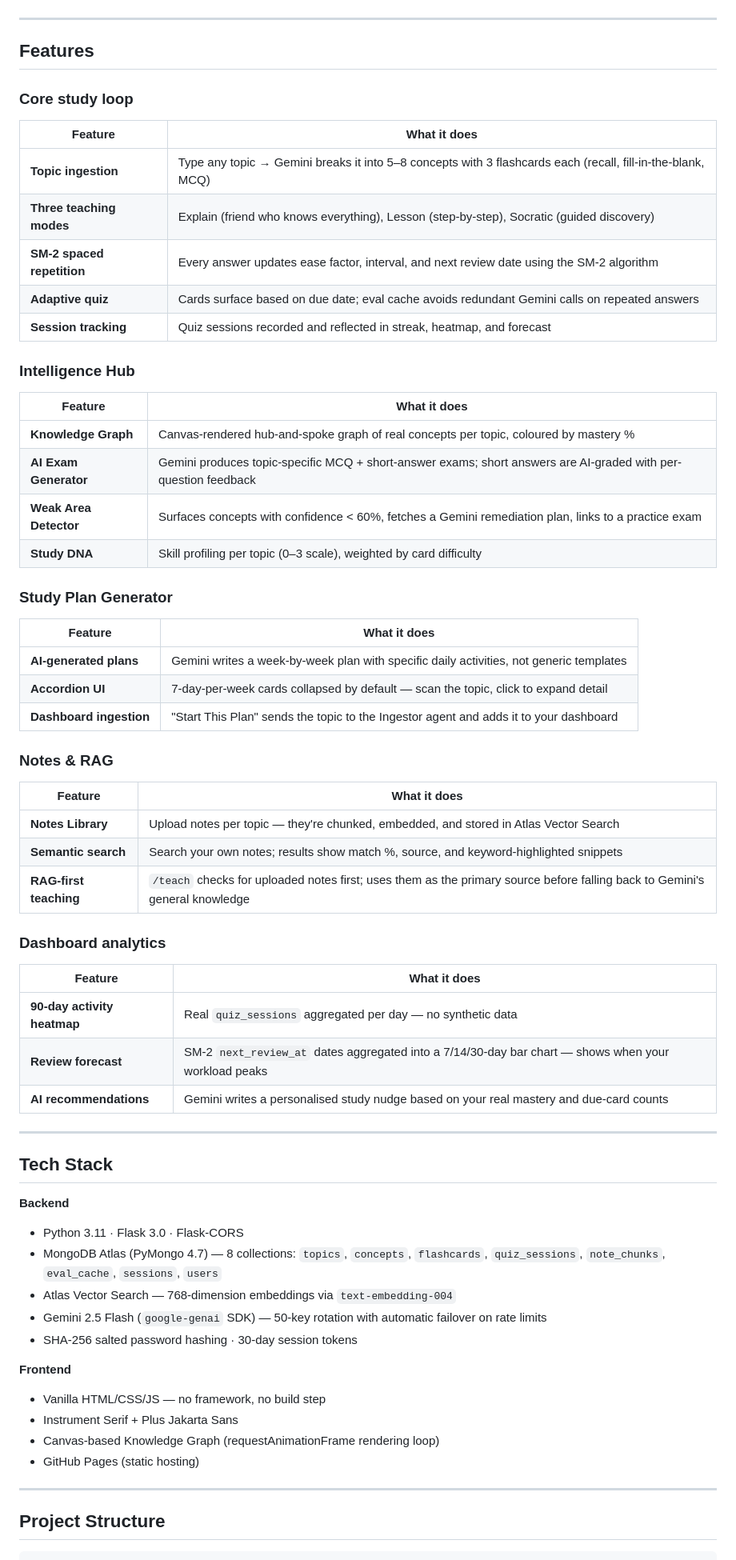
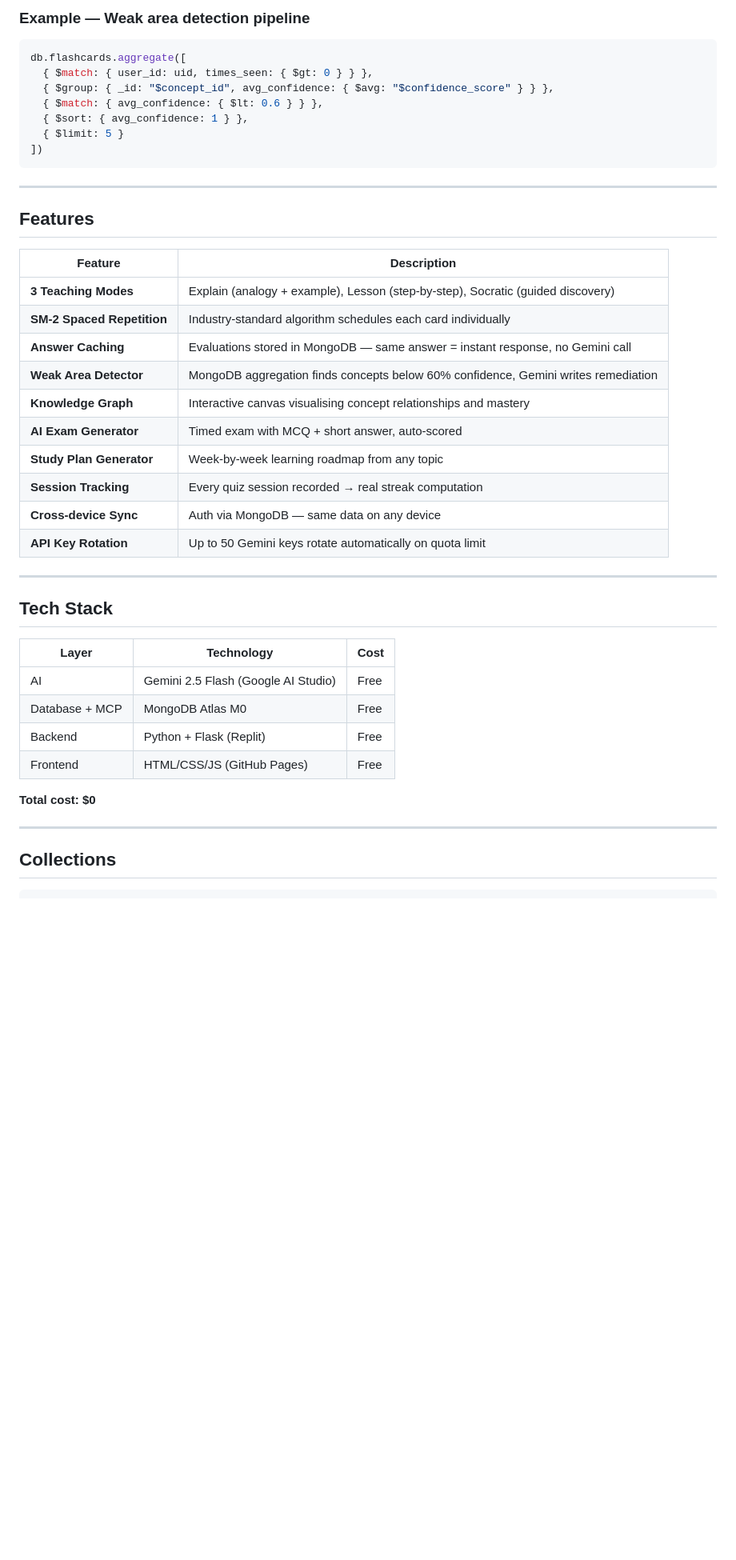
Before and after one commit to anshumanbahekar/studymind-agent, a Markdown page: README.md, the part around one of its changes. Shown at 80% size. GitHub-like rendering; blank space fills up the shorter version.

````diff
--- a/README.md
+++ b/README.md
@@ -56,66 +93,47 @@ graph TD
+### Example — Weak area detection pipeline
+
+```js
+db.flashcards.aggregate([
+  { $match: { user_id: uid, times_seen: { $gt: 0 } } },
+  { $group: { _id: "$concept_id", avg_confidence: { $avg: "$confidence_score" } } },
+  { $match: { avg_confidence: { $lt: 0.6 } } },
+  { $sort: { avg_confidence: 1 } },
+  { $limit: 5 }
+])
 ```
 
 ---
 
 ## Features
 
-### Core study loop
-| Feature | What it does |
+| Feature | Description |
 |---|---|
-| **Topic ingestion** | Type any topic → Gemini breaks it into 5–8 concepts with 3 flashcards each (recall, fill-in-the-blank, MCQ) |
-| **Three teaching modes** | Explain (friend who knows everything), Lesson (step-by-step), Socratic (guided discovery) |
-| **SM-2 spaced repetition** | Every answer updates ease factor, interval, and next review date using the SM-2 algorithm |
-| **Adaptive quiz** | Cards surface based on due date; eval cache avoids redundant Gemini calls on repeated answers |
-| **Session tracking** | Quiz sessions recorded and reflected in streak, heatmap, and forecast |
-
-### Intelligence Hub
-| Feature | What it does |
-|---|---|
-| **Knowledge Graph** | Canvas-rendered hub-and-spoke graph of real concepts per topic, coloured by mastery % |
-| **AI Exam Generator** | Gemini produces topic-specific MCQ + short-answer exams; short answers are AI-graded with per-question feedback |
-| **Weak Area Detector** | Surfaces concepts with confidence < 60%, fetches a Gemini remediation plan, links to a practice exam |
-| **Study DNA** | Skill profiling per topic (0–3 scale), weighted by card difficulty |
-
-### Study Plan Generator
-| Feature | What it does |
-|---|---|
-| **AI-generated plans** | Gemini writes a week-by-week plan with specific daily activities, not generic templates |
-| **Accordion UI** | 7-day-per-week cards collapsed by default — scan the topic, click to expand detail |
-| **Dashboard ingestion** | "Start This Plan" sends the topic to the Ingestor agent and adds it to your dashboard |
-
-### Notes & RAG
-| Feature | What it does |
-|---|---|
-| **Notes Library** | Upload notes per topic — they're chunked, embedded, and stored in Atlas Vector Search |
-| **Semantic search** | Search your own notes; results show match %, source, and keyword-highlighted snippets |
-| **RAG-first teaching** | `/teach` checks for uploaded notes first; uses them as the primary source before falling back to Gemini's general knowledge |
-
-### Dashboard analytics
-| Feature | What it does |
-|---|---|
-| **90-day activity heatmap** | Real `quiz_sessions` aggregated per day — no synthetic data |
-| **Review forecast** | SM-2 `next_review_at` dates aggregated into a 7/14/30-day bar chart — shows when your workload peaks |
-| **AI recommendations** | Gemini writes a personalised study nudge based on your real mastery and due-card counts |
+| **3 Teaching Modes** | Explain (analogy + example), Lesson (step-by-step), Socratic (guided discovery) |
+| **SM-2 Spaced Repetition** | Industry-standard algorithm schedules each card individually |
+| **Answer Caching** | Evaluations stored in MongoDB — same answer = instant response, no Gemini call |
+| **Weak Area Detector** | MongoDB aggregation finds concepts below 60% confidence, Gemini writes remediation |
+| **Knowledge Graph** | Interactive canvas visualising concept relationships and mastery |
+| **AI Exam Generator** | Timed exam with MCQ + short answer, auto-scored |
+| **Study Plan Generator** | Week-by-week learning roadmap from any topic |
+| **Session Tracking** | Every quiz session recorded → real streak computation |
+| **Cross-device Sync** | Auth via MongoDB — same data on any device |
+| **API Key Rotation** | Up to 50 Gemini keys rotate automatically on quota limit |
 
 ---
 
 ## Tech Stack
 
-**Backend**
-- Python 3.11 · Flask 3.0 · Flask-CORS
-- MongoDB Atlas (PyMongo 4.7) — 8 collections: `topics`, `concepts`, `flashcards`, `quiz_sessions`, `note_chunks`, `eval_cache`, `sessions`, `users`
-- Atlas Vector Search — 768-dimension embeddings via `text-embedding-004`
-- Gemini 2.5 Flash (`google-genai` SDK) — 50-key rotation with automatic failover on rate limits
-- SHA-256 salted password hashing · 30-day session tokens
+| Layer | Technology | Cost |
+|---|---|---|
+| AI | Gemini 2.5 Flash (Google AI Studio) | Free |
+| Database + MCP | MongoDB Atlas M0 | Free |
+| Backend | Python + Flask (Replit) | Free |
+| Frontend | HTML/CSS/JS (GitHub Pages) | Free |
 
-**Frontend**
-- Vanilla HTML/CSS/JS — no framework, no build step
-- Instrument Serif + Plus Jakarta Sans
-- Canvas-based Knowledge Graph (requestAnimationFrame rendering loop)
-- GitHub Pages (static hosting)
+**Total cost: $0**
 
 ---
 
-## Project Structure
+## Collections
 
 ```
````
Also changed, not shown: other parts of README.md (+116 -133 lines).
